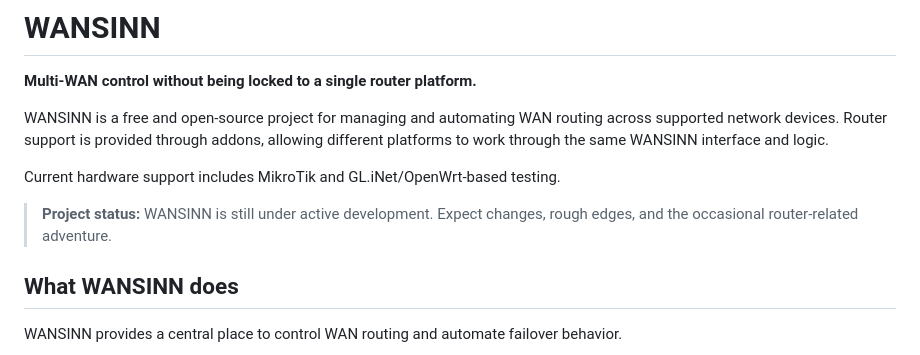
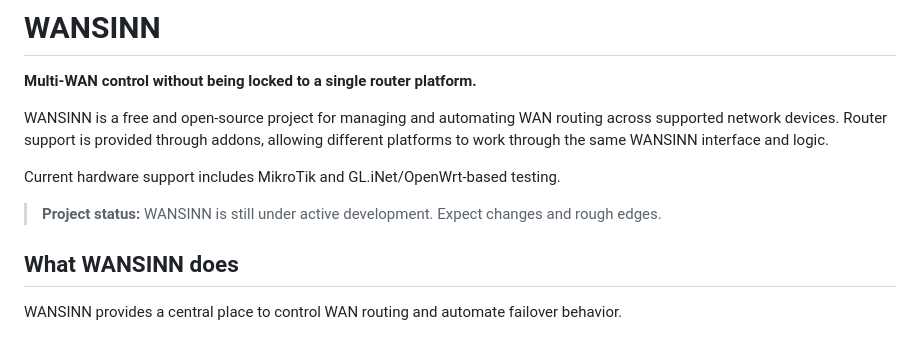
Before and after one commit to Borni1507/WANSINN, a Markdown page: README.md, the part around the change. Rendered like a GitHub page.

```diff
--- a/README.md
+++ b/README.md
@@ -11,7 +11,7 @@ Current hardware support includes MikroTik and GL.iNet/OpenWrt-based
 testing.
 
 > **Project status:** WANSINN is still under active development. Expect
-> changes, rough edges, and the occasional router-related adventure.
+> changes and rough edges.
 
 ## What WANSINN does
 
```
